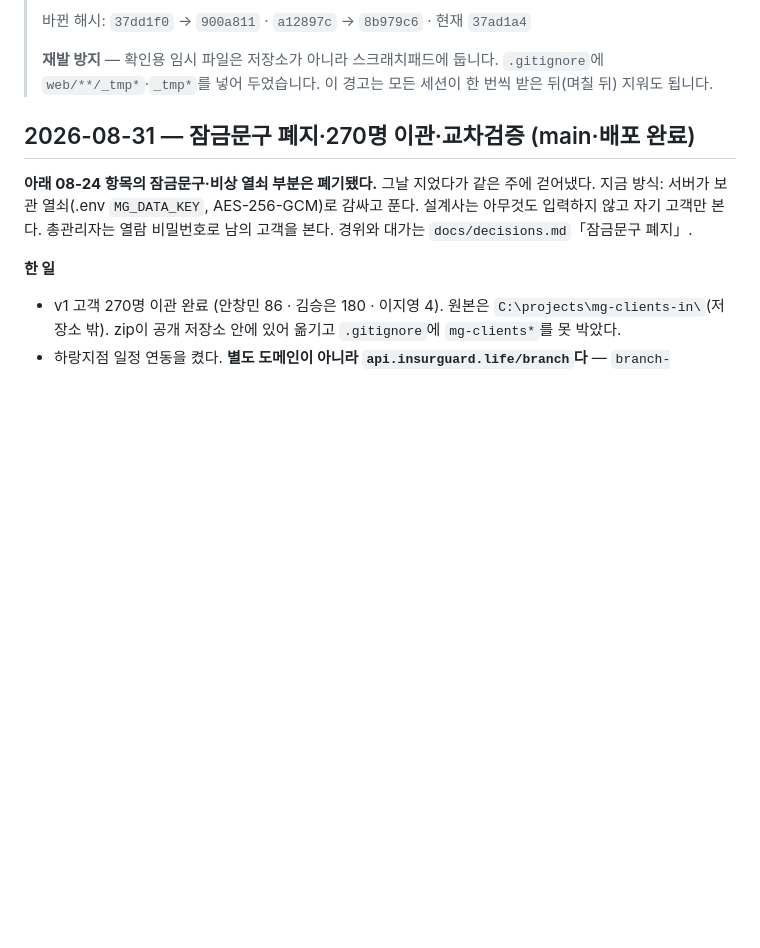
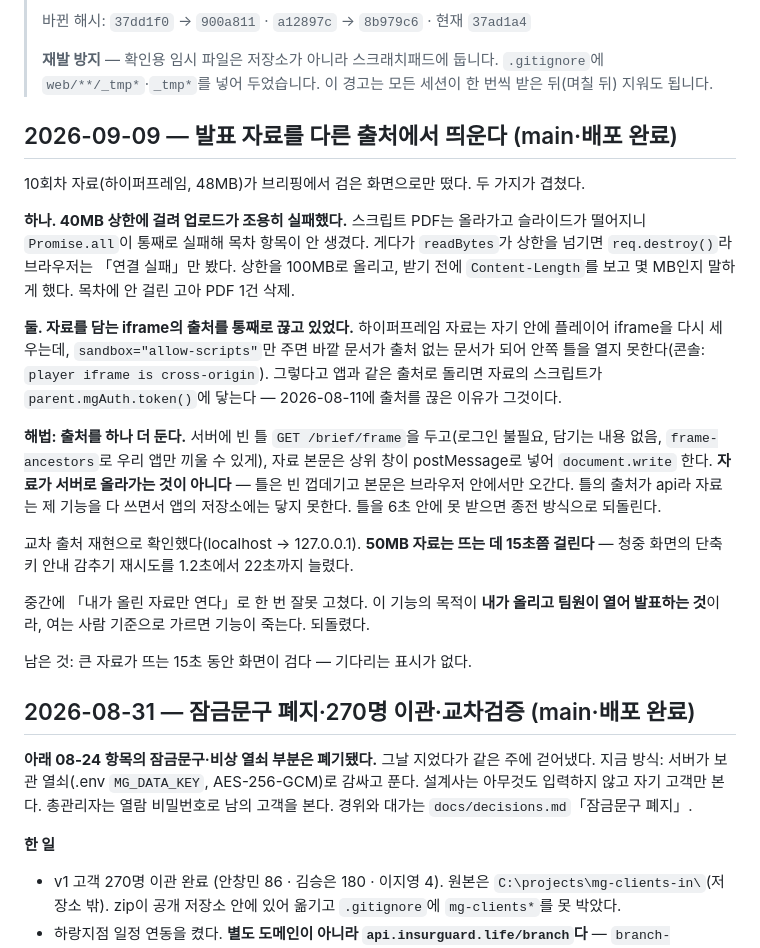
Before and after one commit to hemera1984-dot/myguardian-v2, a Markdown page: docs/handoff.md, the part around the change. Rendered like a GitHub page; blank space fills up the shorter version.

Commit message:
handoff: 2026-09-09 발표 자료 출처 분리 기록
Co-Authored-By: Claude Opus 5 <noreply@anthropic.com>

```diff
--- a/docs/handoff.md
+++ b/docs/handoff.md
@@ -20,6 +20,35 @@
 > **재발 방지** — 확인용 임시 파일은 저장소가 아니라 스크래치패드에 둡니다.
 > `.gitignore`에 `web/**/_tmp*`·`_tmp*`를 넣어 두었습니다. 이 경고는 모든 세션이
 > 한 번씩 받은 뒤(며칠 뒤) 지워도 됩니다.
+
+## 2026-09-09 — 발표 자료를 다른 출처에서 띄운다 (main·배포 완료)
+
+10회차 자료(하이퍼프레임, 48MB)가 브리핑에서 검은 화면으로만 떴다. 두 가지가 겹쳤다.
+
+**하나. 40MB 상한에 걸려 업로드가 조용히 실패했다.** 스크립트 PDF는 올라가고 슬라이드가
+떨어지니 `Promise.all`이 통째로 실패해 목차 항목이 안 생겼다. 게다가 `readBytes`가
+상한을 넘기면 `req.destroy()`라 브라우저는 「연결 실패」만 봤다. 상한을 100MB로 올리고,
+받기 전에 `Content-Length`를 보고 몇 MB인지 말하게 했다. 목차에 안 걸린 고아 PDF 1건 삭제.
+
+**둘. 자료를 담는 iframe의 출처를 통째로 끊고 있었다.** 하이퍼프레임 자료는 자기 안에
+플레이어 iframe을 다시 세우는데, `sandbox="allow-scripts"`만 주면 바깥 문서가 출처 없는
+문서가 되어 안쪽 틀을 열지 못한다(콘솔: `player iframe is cross-origin`). 그렇다고
+앱과 같은 출처로 돌리면 자료의 스크립트가 `parent.mgAuth.token()`에 닿는다 —
+2026-08-11에 출처를 끊은 이유가 그것이다.
+
+**해법: 출처를 하나 더 둔다.** 서버에 빈 틀 `GET /brief/frame`을 두고(로그인 불필요,
+담기는 내용 없음, `frame-ancestors`로 우리 앱만 끼울 수 있게), 자료 본문은 상위 창이
+postMessage로 넣어 `document.write` 한다. **자료가 서버로 올라가는 것이 아니다** —
+틀은 빈 껍데기고 본문은 브라우저 안에서만 오간다. 틀의 출처가 api라 자료는 제 기능을
+다 쓰면서 앱의 저장소에는 닿지 못한다. 틀을 6초 안에 못 받으면 종전 방식으로 되돌린다.
+
+교차 출처 재현으로 확인했다(localhost → 127.0.0.1). **50MB 자료는 뜨는 데 15초쯤 걸린다** —
+청중 화면의 단축키 안내 감추기 재시도를 1.2초에서 22초까지 늘렸다.
+
+중간에 「내가 올린 자료만 연다」로 한 번 잘못 고쳤다. 이 기능의 목적이 **내가 올리고
+팀원이 열어 발표하는 것**이라, 여는 사람 기준으로 가르면 기능이 죽는다. 되돌렸다.
+
+남은 것: 큰 자료가 뜨는 15초 동안 화면이 검다 — 기다리는 표시가 없다.
 
 ## 2026-08-31 — 잠금문구 폐지·270명 이관·교차검증 (main·배포 완료)
 
```
